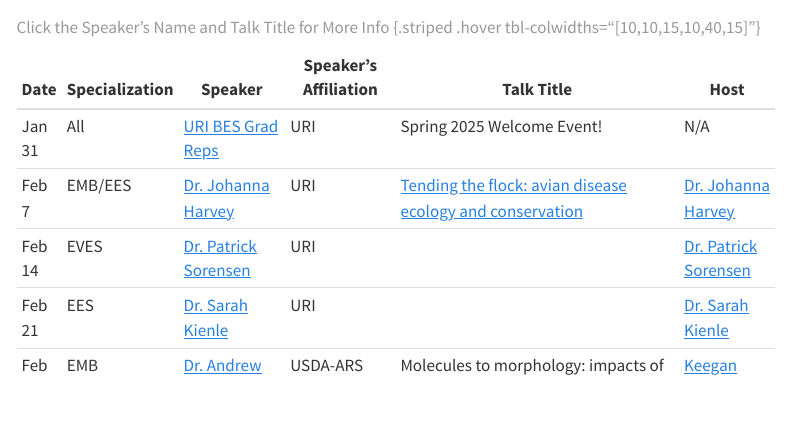
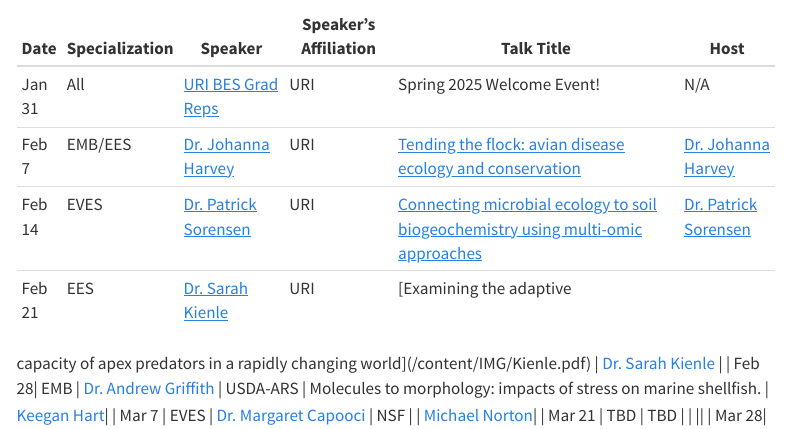
Before and after one commit to MarineEvoEcoLab/BES-Colloquium, a Quarto document (index.qmd): the page in a window 1100 px wide, from 400 px down. Rendered offline with R 4.5, knitr and Pandoc in place of Quarto, with nearby package versions; menus at the side of the page are left out.

Commit message:
Add posters

```diff
--- a/index.qmd
+++ b/index.qmd
@@ -15,8 +15,11 @@ The BES Colloquium Series is the research seminar series for the [College of Env
 |-----|-----|--------------------|----------------------|----------------------------------------------------------------------| ----|
 | Jan 31| All            | [URI BES Grad Reps](https://web.uri.edu/cels/academics/bes/) | URI                                           | Spring 2025 Welcome Event!  | N/A
 | Feb 7 | EMB/EES            | [Dr. Johanna Harvey](https://jharvey.netlify.app/) | URI                                          | [Tending the flock: avian disease ecology and conservation](/content/IMG/Harvey_Feb7_URIColloquium.pdf)                   | [Dr. Johanna Harvey](mailto:j_harvey@uri.edu)|
-| Feb 14 | EVES           | [Dr. Patrick Sorensen](https://www.linkedin.com/in/posorensen/)             | URI        |      | [Dr. Patrick Sorensen](mailto:patrick.sorensen@uri.edu) |
-| Feb 21| EES          | [Dr. Sarah Kienle](https://www.sarahskienle.com/) | URI                       |   | [Dr. Sarah Kienle](mailto:sarah.kienle@uri.edu) |
+| Feb 14 | EVES           | [Dr. Patrick Sorensen](https://www.linkedin.com/in/posorensen/)             | URI        | [Connecting microbial ecology to soil biogeochemistry using multi-omic approaches](/content/IMG/Sorensen.pdf)     | [Dr. Patrick Sorensen](mailto:patrick.sorensen@uri.edu) |
+| Feb 21| EES          | [Dr. Sarah Kienle](https://www.sarahskienle.com/) | URI                       | [Examining the adaptive
+capacity of apex
+predators in a rapidly
+changing world](/content/IMG/Kienle.pdf)   | [Dr. Sarah Kienle](mailto:sarah.kienle@uri.edu) |
 | Feb 28| EMB          | [Dr. Andrew Griffith](https://www.ars.usda.gov/people-locations/person?person-id=60479)             | USDA-ARS                                       | Molecules to morphology: impacts of stress on marine shellfish.                        | [Keegan Hart](mailto:keeganhart@uri.edu)|
 | Mar 7 | EVES           | [Dr. Margaret Capooci ](https://www.linkedin.com/in/mcapooci/)          | NSF              |                          | [Michael Norton](mailto:michael.norton@uri.edu)|
 | Mar 21 | TBD            | TBD |  |                       ||
```
Also changed, not shown: content/IMG/Kienle.pdf (added), content/IMG/Sorensen.pdf (added).
